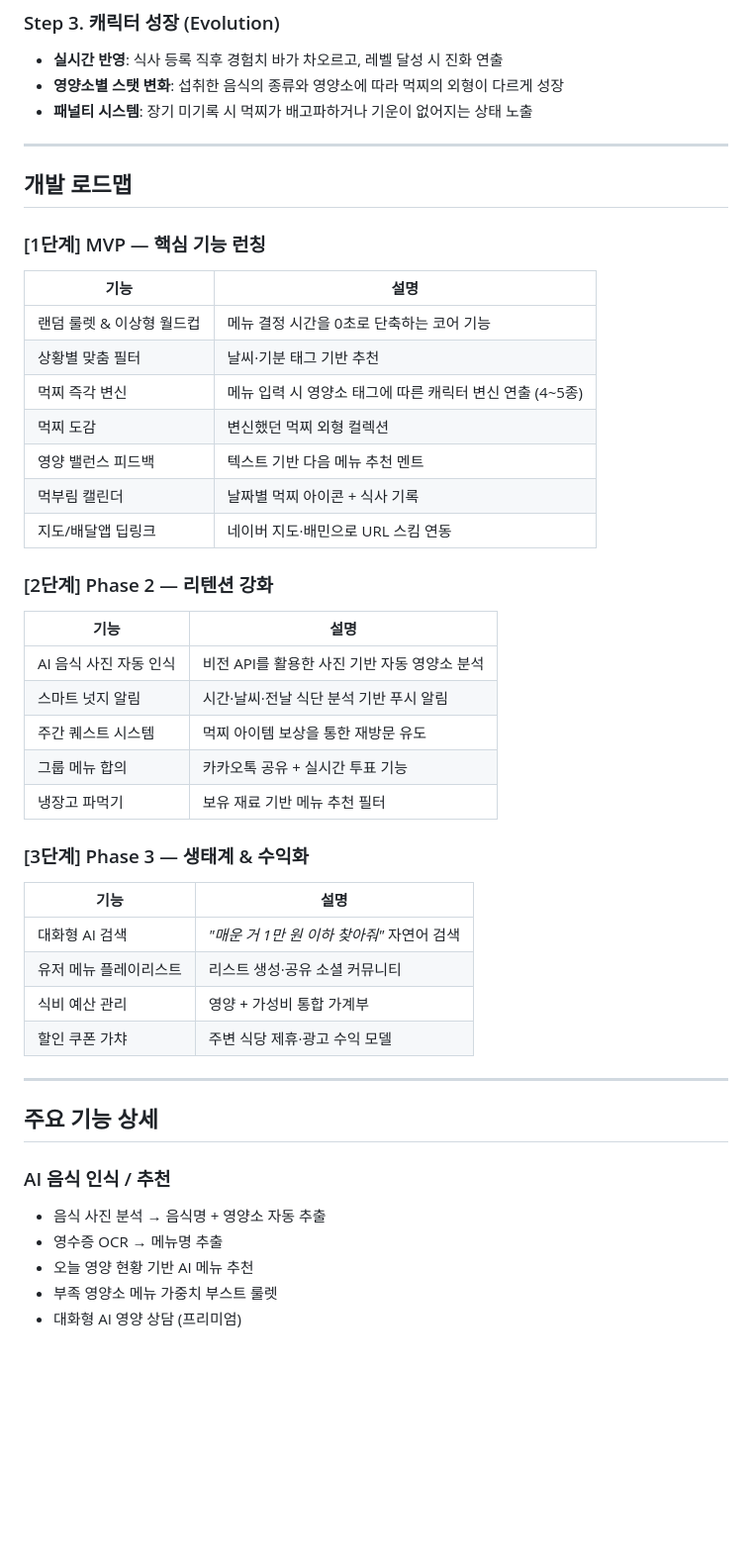
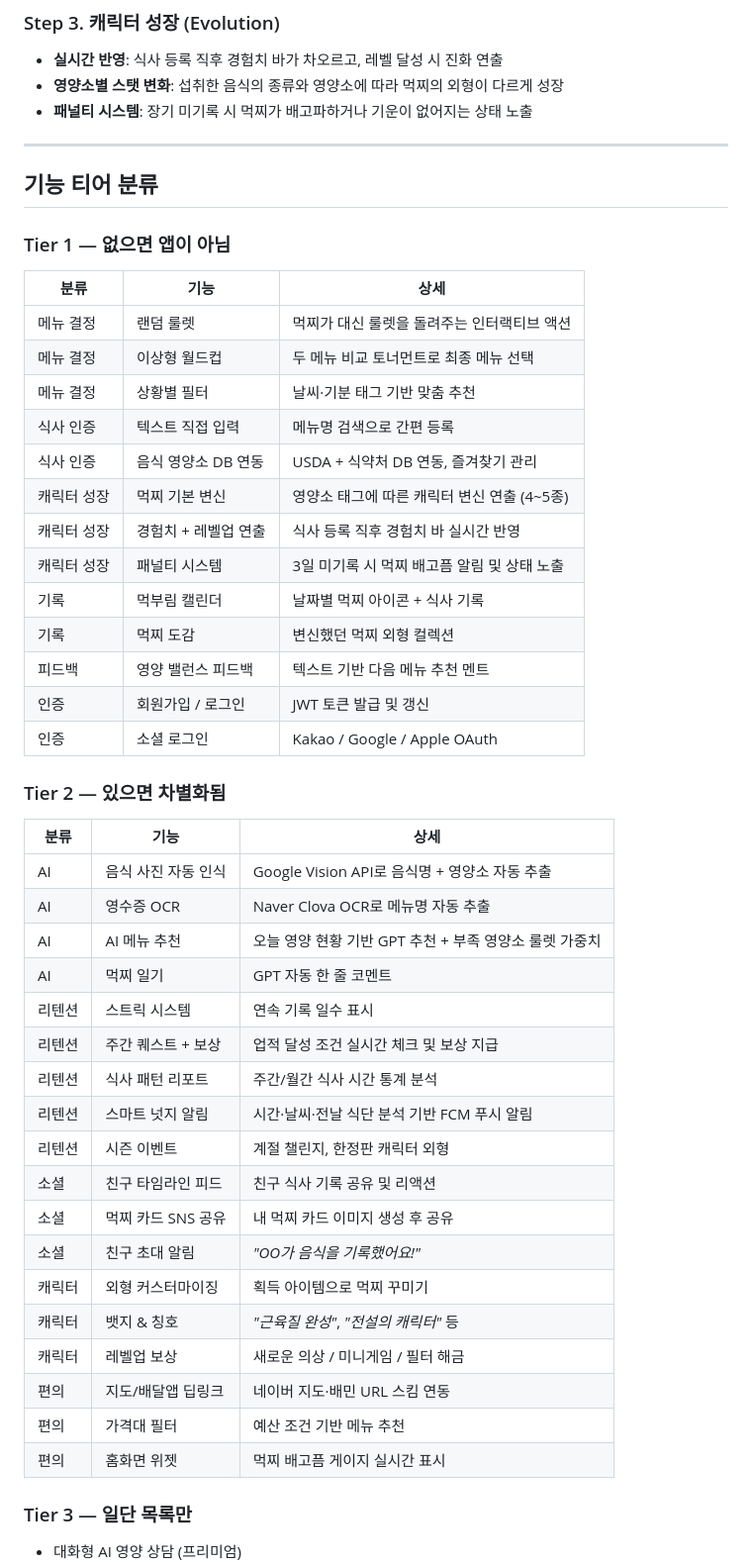
Before and after one commit to SeoHyeokGyu/Mukzzi, a Markdown page: README.md, the part around one of its changes. Shown at 99% size. Drawn GitHub-style; blank space fills up the shorter version.

Commit message:
docs: 개발 로드맵을 기능 티어 분류로 개편 및 주요 기능 상세 병합

```diff
--- a/README.md
+++ b/README.md
@@ -31,47 +31,49 @@ Mukzzi는 매일 반복되는 메뉴 고민을 해결하고, 먹은 음식으로
 - **패널티 시스템**: 장기 미기록 시 먹찌가 배고파하거나 기운이 없어지는 상태 노출
 
 ---
+## 기능 티어 분류
 
-## 개발 로드맵
+### Tier 1 — 없으면 앱이 아님
 
-### [1단계] MVP — 핵심 기능 런칭
+| 분류 | 기능 | 상세 |
+|------|------|------|
+| 메뉴 결정 | 랜덤 룰렛 | 먹찌가 대신 룰렛을 돌려주는 인터랙티브 액션 |
+| 메뉴 결정 | 이상형 월드컵 | 두 메뉴 비교 토너먼트로 최종 메뉴 선택 |
+| 메뉴 결정 | 상황별 필터 | 날씨·기분 태그 기반 맞춤 추천 |
+| 식사 인증 | 텍스트 직접 입력 | 메뉴명 검색으로 간편 등록 |
+| 식사 인증 | 음식 영양소 DB 연동 | USDA + 식약처 DB 연동, 즐겨찾기 관리 |
+| 캐릭터 성장 | 먹찌 기본 변신 | 영양소 태그에 따른 캐릭터 변신 연출 (4~5종) |
+| 캐릭터 성장 | 경험치 + 레벨업 연출 | 식사 등록 직후 경험치 바 실시간 반영 |
+| 캐릭터 성장 | 패널티 시스템 | 3일 미기록 시 먹찌 배고픔 알림 및 상태 노출 |
+| 기록 | 먹부림 캘린더 | 날짜별 먹찌 아이콘 + 식사 기록 |
+| 기록 | 먹찌 도감 | 변신했던 먹찌 외형 컬렉션 |
+| 피드백 | 영양 밸런스 피드백 | 텍스트 기반 다음 메뉴 추천 멘트 |
+| 인증 | 회원가입 / 로그인 | JWT 토큰 발급 및 갱신 |
+| 인증 | 소셜 로그인 | Kakao / Google / Apple OAuth |
 
-| 기능 | 설명 |
-|------|------|
-| 랜덤 룰렛 & 이상형 월드컵 | 메뉴 결정 시간을 0초로 단축하는 코어 기능 |
-| 상황별 맞춤 필터 | 날씨·기분 태그 기반 추천 |
-| 먹찌 즉각 변신 | 메뉴 입력 시 영양소 태그에 따른 캐릭터 변신 연출 (4~5종) |
-| 먹찌 도감 | 변신했던 먹찌 외형 컬렉션 |
-| 영양 밸런스 피드백 | 텍스트 기반 다음 메뉴 추천 멘트 |
-| 먹부림 캘린더 | 날짜별 먹찌 아이콘 + 식사 기록 |
-| 지도/배달앱 딥링크 | 네이버 지도·배민으로 URL 스킴 연동 |
+### Tier 2 — 있으면 차별화됨
 
-### [2단계] Phase 2 — 리텐션 강화
+| 분류 | 기능 | 상세 |
+|------|------|------|
+| AI | 음식 사진 자동 인식 | Google Vision API로 음식명 + 영양소 자동 추출 |
+| AI | 영수증 OCR | Naver Clova OCR로 메뉴명 자동 추출 |
+| AI | AI 메뉴 추천 | 오늘 영양 현황 기반 GPT 추천 + 부족 영양소 룰렛 가중치 |
+| AI | 먹찌 일기 | GPT 자동 한 줄 코멘트 |
+| 리텐션 | 스트릭 시스템 | 연속 기록 일수 표시 |
+| 리텐션 | 주간 퀘스트 + 보상 | 업적 달성 조건 실시간 체크 및 보상 지급 |
+| 리텐션 | 식사 패턴 리포트 | 주간/월간 식사 시간 통계 분석 |
+| 리텐션 | 스마트 넛지 알림 | 시간·날씨·전날 식단 분석 기반 FCM 푸시 알림 |
+| 리텐션 | 시즌 이벤트 | 계절 챌린지, 한정판 캐릭터 외형 |
+| 소셜 | 친구 타임라인 피드 | 친구 식사 기록 공유 및 리액션 |
+| 소셜 | 먹찌 카드 SNS 공유 | 내 먹찌 카드 이미지 생성 후 공유 |
+| 소셜 | 친구 초대 알림 | *"OO가 음식을 기록했어요!"* |
+| 캐릭터 | 외형 커스터마이징 | 획득 아이템으로 먹찌 꾸미기 |
+| 캐릭터 | 뱃지 & 칭호 | *"근육질 완성"*, *"전설의 캐릭터"* 등 |
+| 캐릭터 | 레벨업 보상 | 새로운 의상 / 미니게임 / 필터 해금 |
+| 편의 | 지도/배달앱 딥링크 | 네이버 지도·배민 URL 스킴 연동 |
+| 편의 | 가격대 필터 | 예산 조건 기반 메뉴 추천 |
+| 편의 | 홈화면 위젯 | 먹찌 배고픔 게이지 실시간 표시 |
 
-| 기능 | 설명 |
-|------|------|
-| AI 음식 사진 자동 인식 | 비전 API를 활용한 사진 기반 자동 영양소 분석 |
-| 스마트 넛지 알림 | 시간·날씨·전날 식단 분석 기반 푸시 알림 |
-| 주간 퀘스트 시스템 | 먹찌 아이템 보상을 통한 재방문 유도 |
-| 그룹 메뉴 합의 | 카카오톡 공유 + 실시간 투표 기능 |
-| 냉장고 파먹기 | 보유 재료 기반 메뉴 추천 필터 |
+### Tier 3 — 일단 목록만
 
-### [3단계] Phase 3 — 생태계 & 수익화
-
-| 기능 | 설명 |
-|------|------|
-| 대화형 AI 검색 | *"매운 거 1만 원 이하 찾아줘"* 자연어 검색 |
-| 유저 메뉴 플레이리스트 | 리스트 생성·공유 소셜 커뮤니티 |
-| 식비 예산 관리 | 영양 + 가성비 통합 가계부 |
-| 할인 쿠폰 가챠 | 주변 식당 제휴·광고 수익 모델 |
-
----
-
-## 주요 기능 상세
-
-### AI 음식 인식 / 추천
-- 음식 사진 분석 → 음식명 + 영양소 자동 추출
-- 영수증 OCR → 메뉴명 추출
-- 오늘 영양 현황 기반 AI 메뉴 추천
-- 부족 영양소 메뉴 가중치 부스트 룰렛
 - 대화형 AI 영양 상담 (프리미엄)
```
Also changed, not shown: other parts of README.md (+11 -23 lines).
